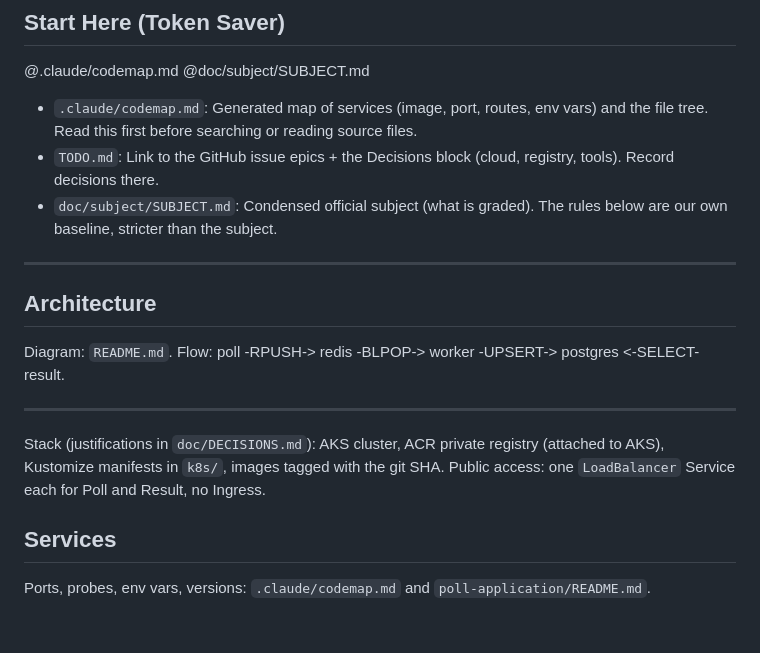
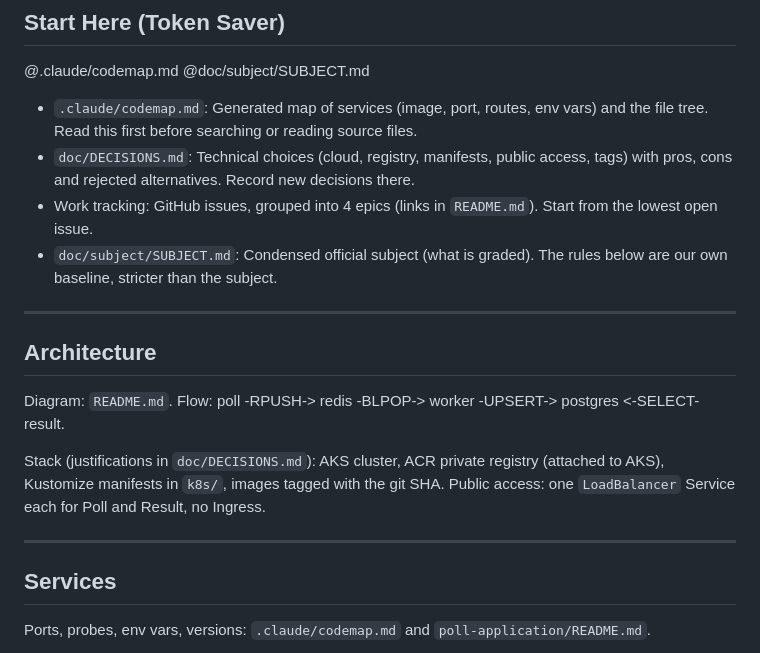
Before and after one commit to Nexlein/Bernstein, a Markdown page: CLAUDE.md, the part around the change. Rendered like a GitHub page; blank space fills up the shorter version.

```diff
--- a/CLAUDE.md
+++ b/CLAUDE.md
@@ -10,7 +10,8 @@ Epitech Tek3 DevOps project: Build, containerize, and orchestrate a multi-servic
 @doc/subject/SUBJECT.md
 
 - `.claude/codemap.md`: Generated map of services (image, port, routes, env vars) and the file tree. Read this first before searching or reading source files.
-- `TODO.md`: Link to the GitHub issue epics + the Decisions block (cloud, registry, tools). Record decisions there.
+- `doc/DECISIONS.md`: Technical choices (cloud, registry, manifests, public access, tags) with pros, cons and rejected alternatives. Record new decisions there.
+- Work tracking: GitHub issues, grouped into 4 epics (links in `README.md`). Start from the lowest open issue.
 - `doc/subject/SUBJECT.md`: Condensed official subject (what is graded). The rules below are our own baseline, stricter than the subject.
 
 ---
@@ -19,9 +20,9 @@ Epitech Tek3 DevOps project: Build, containerize, and orchestrate a multi-servic
 
 Diagram: `README.md`. Flow: poll -RPUSH-> redis -BLPOP-> worker -UPSERT-> postgres <-SELECT- result.
 
----
 Stack (justifications in `doc/DECISIONS.md`): AKS cluster, ACR private registry (attached to AKS), Kustomize manifests in `k8s/`, images tagged with the git SHA. Public access: one `LoadBalancer` Service each for Poll and Result, no Ingress.
 
+---
 
 ## Services
 
```
Also changed, not shown: README.md (+9 -1 lines), TODO.md (deleted, +0 -19 lines).
